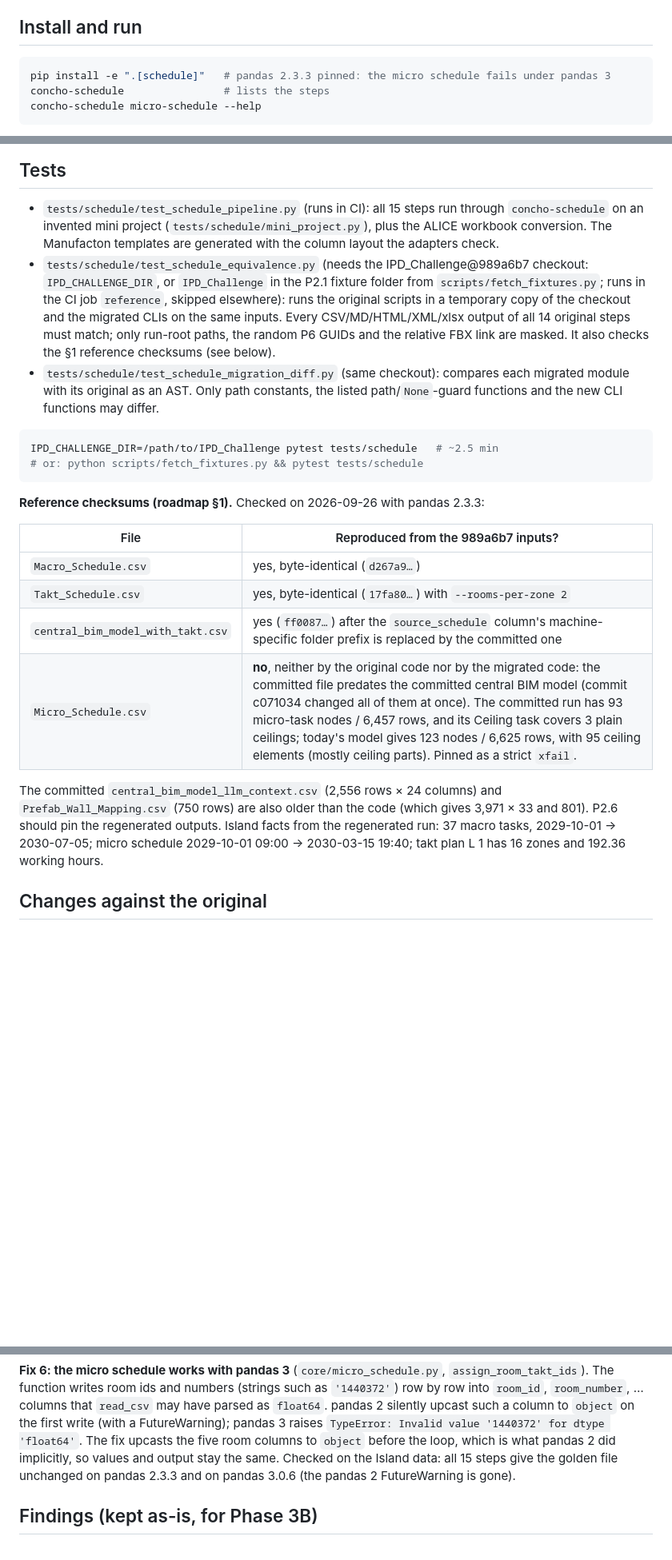
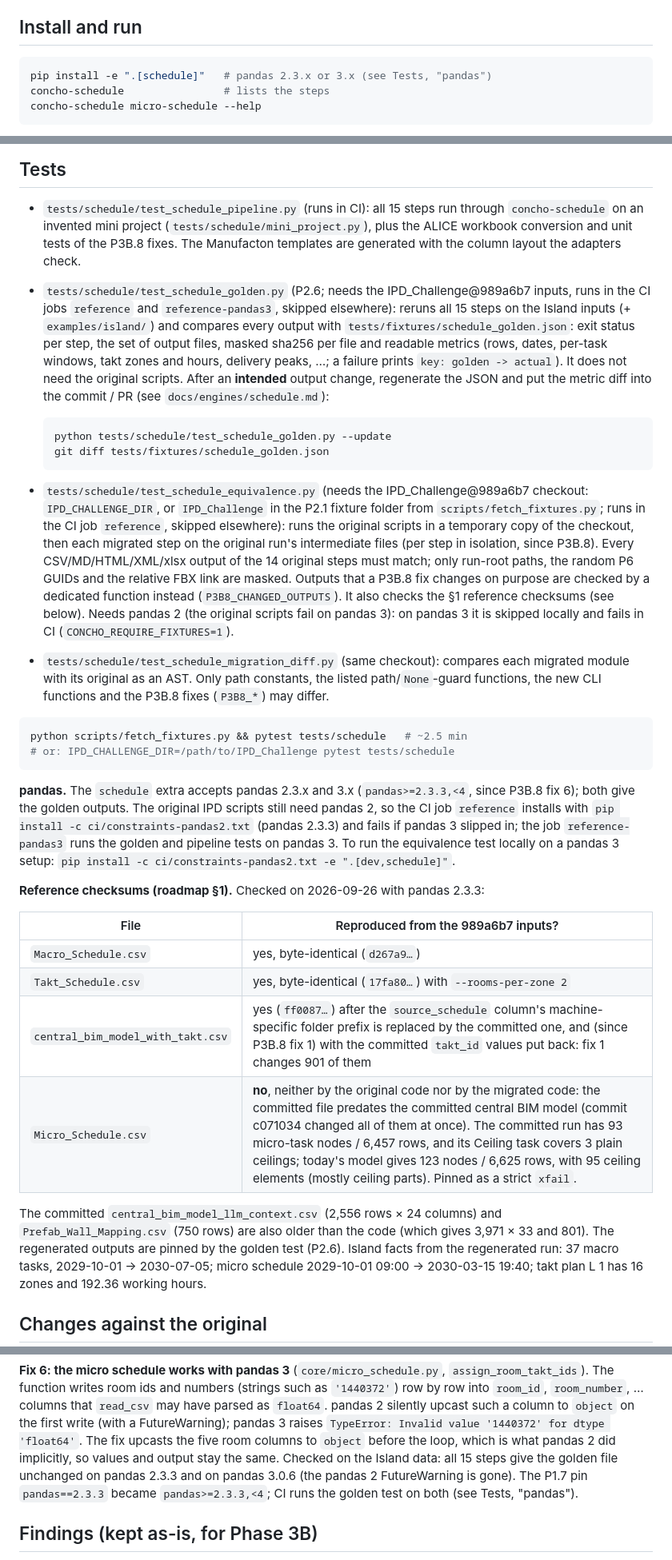
Before and after one commit to mxngl/concho, a Markdown page: engines/schedule/README.md, 3 parts joined by grey strips. Shown at 80% size. Drawn GitHub-style; blank space fills up the shorter version.

Commit message:
P3B.8 docs: schedule README Tests section (golden test, --update, pandas)
- engines/schedule/README.md, Tests: add test_schedule_golden.py (what it compares,
  `python tests/schedule/test_schedule_golden.py --update` + reviewing the diff), the
  per-step isolation of the equivalence test and its pandas-2 requirement, the P3B8_*
  allowlists of the migration diff, and a "pandas" paragraph (range, constraints file, the
  two reference CI jobs). Install line and fix 6 text updated for the lifted pin; §1
  checksum row for central_bim_model_with_takt.csv notes the fix-1 takt_id restore.
- docs/engines/schedule.md: golden test runs in both reference jobs; the set of output files
  is 48 since fix 3 (the fix 4/5/6 commit messages say "all 44 golden outputs"; correct is
  48, 44 + the four regenerated Manufacton order outputs).

No code or golden change.

Co-Authored-By: Claude Opus 5.5 <noreply@anthropic.com>
Claude-Session: https://claude.ai/code/session_015M7vHfFyEuZ2VPzijcCvCa

````diff
--- a/engines/schedule/README.md
+++ b/engines/schedule/README.md
@@ -107,7 +107,7 @@ One exception today: `prefab-walls` sits in the Manufacton adapter although step
 ## Install and run
 
 ```bash
-pip install -e ".[schedule]"   # pandas 2.3.3 pinned: the micro schedule fails under pandas 3
+pip install -e ".[schedule]"   # pandas 2.3.x or 3.x (see Tests, "pandas")
 concho-schedule                # lists the steps
 concho-schedule micro-schedule --help
 ```
@@ -175,22 +175,46 @@ the bamboo design:
 
 - `tests/schedule/test_schedule_pipeline.py` (runs in CI): all 15 steps run through
   `concho-schedule` on an invented mini project (`tests/schedule/mini_project.py`), plus the
-  ALICE workbook conversion. The Manufacton templates are generated with the column layout
-  the adapters check.
+  ALICE workbook conversion and unit tests of the P3B.8 fixes. The Manufacton templates are
+  generated with the column layout the adapters check.
+- `tests/schedule/test_schedule_golden.py` (P2.6; needs the IPD_Challenge@989a6b7 inputs,
+  runs in the CI jobs `reference` and `reference-pandas3`, skipped elsewhere): reruns all 15
+  steps on the Island inputs (+ `examples/island/`) and compares every output with
+  `tests/fixtures/schedule_golden.json`: exit status per step, the set of output files,
+  masked sha256 per file and readable metrics (rows, dates, per-task windows, takt zones and
+  hours, delivery peaks, …; a failure prints `key: golden -> actual`). It does not need the
+  original scripts. After an **intended** output change, regenerate the JSON and put the
+  metric diff into the commit / PR (see `docs/engines/schedule.md`):
+
+  ```bash
+  python tests/schedule/test_schedule_golden.py --update
+  git diff tests/fixtures/schedule_golden.json
+  ```
 - `tests/schedule/test_schedule_equivalence.py` (needs the IPD_Challenge@989a6b7 checkout:
   `IPD_CHALLENGE_DIR`, or `IPD_Challenge` in the P2.1 fixture folder from
-  `scripts/fetch_fixtures.py`; runs in the CI job `reference`, skipped elsewhere): runs the original scripts in a temporary copy of the
-  checkout and the migrated CLIs on the same inputs. Every CSV/MD/HTML/XML/xlsx output of
-  all 14 original steps must match; only run-root paths, the random P6 GUIDs and the relative FBX
-  link are masked. It also checks the §1 reference checksums (see below).
+  `scripts/fetch_fixtures.py`; runs in the CI job `reference`, skipped elsewhere): runs the
+  original scripts in a temporary copy of the checkout, then each migrated step on the
+  original run's intermediate files (per step in isolation, since P3B.8). Every
+  CSV/MD/HTML/XML/xlsx output of the 14 original steps must match; only run-root paths, the
+  random P6 GUIDs and the relative FBX link are masked. Outputs that a P3B.8 fix changes on
+  purpose are checked by a dedicated function instead (`P3B8_CHANGED_OUTPUTS`). It also checks
+  the §1 reference checksums (see below). Needs pandas 2 (the original scripts fail on
+  pandas 3): on pandas 3 it is skipped locally and fails in CI (`CONCHO_REQUIRE_FIXTURES=1`).
 - `tests/schedule/test_schedule_migration_diff.py` (same checkout): compares each migrated
   module with its original as an AST. Only path constants, the listed path/`None`-guard
-  functions and the new CLI functions may differ.
+  functions, the new CLI functions and the P3B.8 fixes (`P3B8_*`) may differ.
 
 ```bash
-IPD_CHALLENGE_DIR=/path/to/IPD_Challenge pytest tests/schedule   # ~2.5 min
-# or: python scripts/fetch_fixtures.py && pytest tests/schedule
+python scripts/fetch_fixtures.py && pytest tests/schedule   # ~2.5 min
+# or: IPD_CHALLENGE_DIR=/path/to/IPD_Challenge pytest tests/schedule
 ```
+
+**pandas.** The `schedule` extra accepts pandas 2.3.x and 3.x (`pandas>=2.3.3,<4`, since
+P3B.8 fix 6); both give the golden outputs. The original IPD scripts still need pandas 2, so
+the CI job `reference` installs with `pip install -c ci/constraints-pandas2.txt` (pandas
+2.3.3) and fails if pandas 3 slipped in; the job `reference-pandas3` runs the golden and
+pipeline tests on pandas 3. To run the equivalence test locally on a pandas 3 setup:
+`pip install -c ci/constraints-pandas2.txt -e ".[dev,schedule]"`.
 
 **Reference checksums (roadmap §1).** Checked on 2026-09-26 with pandas 2.3.3:
 
@@ -198,12 +222,13 @@ IPD_CHALLENGE_DIR=/path/to/IPD_Challenge pytest tests/schedule   # ~2.5 min
 |---|---|
 | `Macro_Schedule.csv` | yes, byte-identical (`d267a9…`) |
 | `Takt_Schedule.csv` | yes, byte-identical (`17fa80…`) with `--rooms-per-zone 2` |
-| `central_bim_model_with_takt.csv` | yes (`ff0087…`) after the `source_schedule` column's machine-specific folder prefix is replaced by the committed one |
+| `central_bim_model_with_takt.csv` | yes (`ff0087…`) after the `source_schedule` column's machine-specific folder prefix is replaced by the committed one, and (since P3B.8 fix 1) with the committed `takt_id` values put back: fix 1 changes 901 of them |
 | `Micro_Schedule.csv` | **no**, neither by the original code nor by the migrated code: the committed file predates the committed central BIM model (commit c071034 changed all of them at once). The committed run has 93 micro-task nodes / 6,457 rows, and its Ceiling task covers 3 plain ceilings; today's model gives 123 nodes / 6,625 rows, with 95 ceiling elements (mostly ceiling parts). Pinned as a strict `xfail`. |
 
 The committed `central_bim_model_llm_context.csv` (2,556 rows × 24 columns) and
 `Prefab_Wall_Mapping.csv` (750 rows) are also older than the code (which gives 3,971 × 33 and
-801). P2.6 should pin the regenerated outputs. Island facts from the regenerated run:
+801). The regenerated outputs are pinned by the golden test (P2.6). Island facts from the
+regenerated run:
 37 macro tasks, 2029-10-01 → 2030-07-05; micro schedule 2029-10-01 09:00 → 2030-03-15 19:40;
 takt plan L 1 has 16 zones and 192.36 working hours.
 
@@ -378,7 +403,8 @@ parsed as `float64`. pandas 2 silently upcast such a column to `object` on the f
 'float64'`. The fix upcasts the five room columns to `object` before the loop, which is what
 pandas 2 did implicitly, so values and output stay the same. Checked on the Island data: all
 15 steps give the golden file unchanged on pandas 2.3.3 and on pandas 3.0.6 (the pandas 2
-FutureWarning is gone).
+FutureWarning is gone). The P1.7 pin `pandas==2.3.3` became `pandas>=2.3.3,<4`; CI runs the
+golden test on both (see Tests, "pandas").
 
 ## Findings (kept as-is, for Phase 3B)
 
````
Also changed, not shown: docs/engines/schedule.md (+4 -2 lines).
